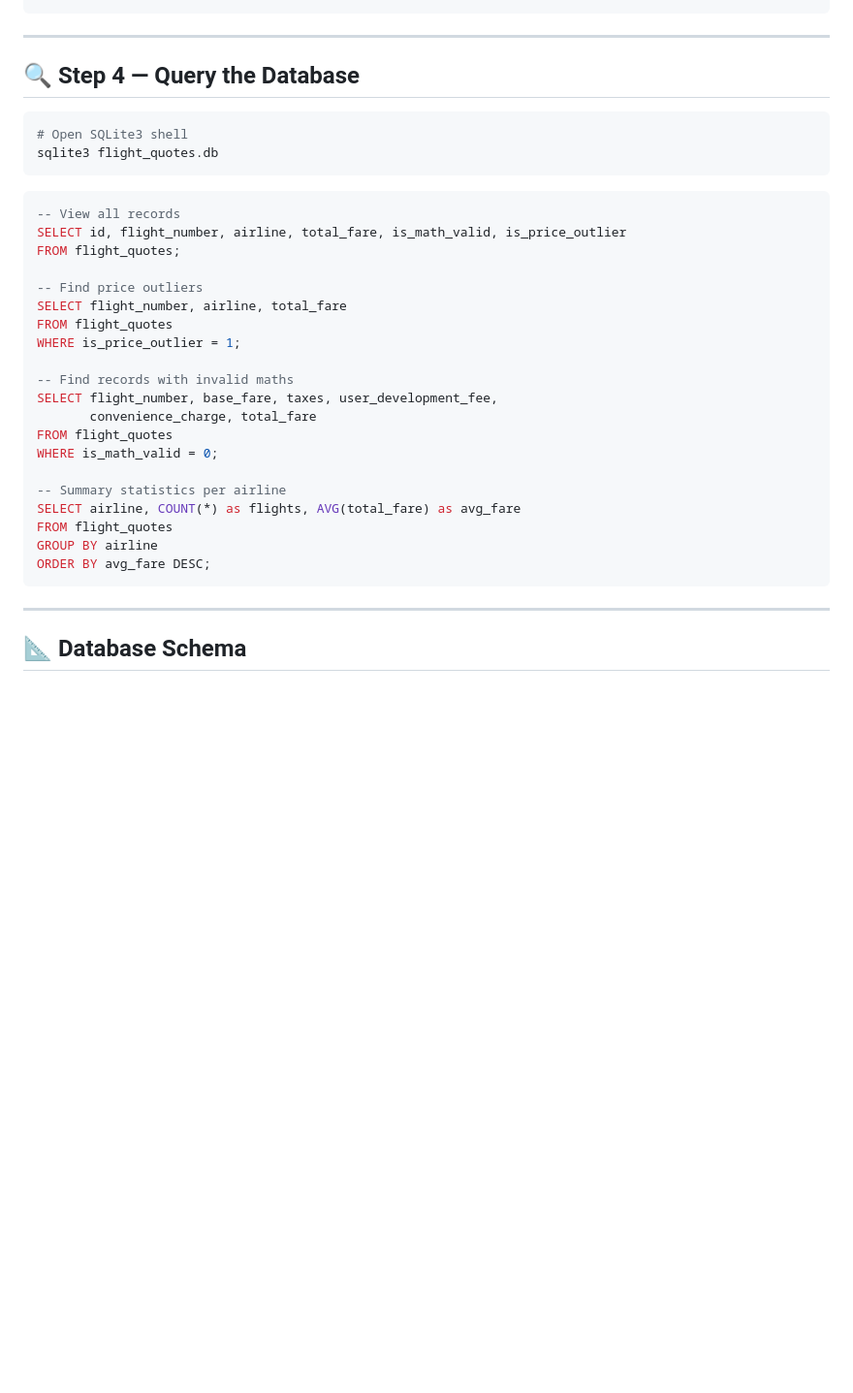
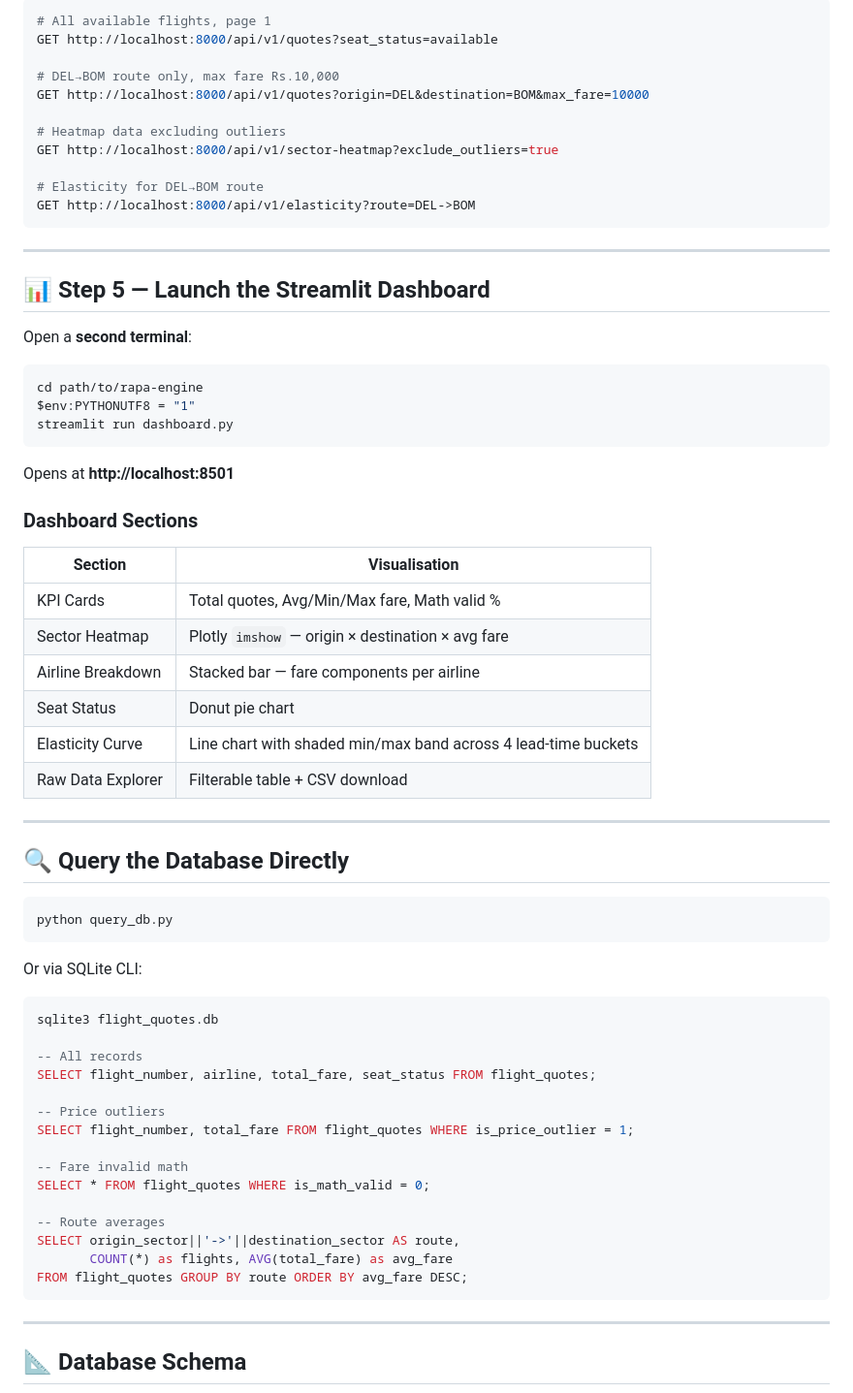
Before and after one commit to savanthkumarvedesh-code/rapa-engine, a Markdown page: README.md, the part around one of its changes. Shown at 97% size. GitHub-like rendering; blank space fills up the shorter version.

````diff
--- a/README.md
+++ b/README.md
@@ -135,35 +163,68 @@ STAGE 4  PERSIST    pandas.to_sql() → INSERT INTO flight_quotes (append mode)
+```bash
+# All available flights, page 1
+GET http://localhost:8000/api/v1/quotes?seat_status=available
+
+# DEL→BOM route only, max fare Rs.10,000
+GET http://localhost:8000/api/v1/quotes?origin=DEL&destination=BOM&max_fare=10000
+
+# Heatmap data excluding outliers
+GET http://localhost:8000/api/v1/sector-heatmap?exclude_outliers=true
+
+# Elasticity for DEL→BOM route
+GET http://localhost:8000/api/v1/elasticity?route=DEL->BOM
 ```
 
 ---
 
-## 🔍 Step 4 — Query the Database
+## 📊 Step 5 — Launch the Streamlit Dashboard
+
+Open a **second terminal**:
 
 ```powershell
-# Open SQLite3 shell
-sqlite3 flight_quotes.db
+cd path/to/rapa-engine
+$env:PYTHONUTF8 = "1"
+streamlit run dashboard.py
 ```
 
+Opens at **http://localhost:8501**
+
+### Dashboard Sections
+
+| Section | Visualisation |
+|---|---|
+| KPI Cards | Total quotes, Avg/Min/Max fare, Math valid % |
+| Sector Heatmap | Plotly `imshow` — origin × destination × avg fare |
+| Airline Breakdown | Stacked bar — fare components per airline |
+| Seat Status | Donut pie chart |
+| Elasticity Curve | Line chart with shaded min/max band across 4 lead-time buckets |
+| Raw Data Explorer | Filterable table + CSV download |
+
+---
+
+## 🔍 Query the Database Directly
+
+```powershell
+python query_db.py
+```
+
+Or via SQLite CLI:
+
 ```sql
--- View all records
-SELECT id, flight_number, airline, total_fare, is_math_valid, is_price_outlier
-FROM flight_quotes;
+sqlite3 flight_quotes.db
 
--- Find price outliers
-SELECT flight_number, airline, total_fare
-FROM flight_quotes
-WHERE is_price_outlier = 1;
+-- All records
+SELECT flight_number, airline, total_fare, seat_status FROM flight_quotes;
 
--- Find records with invalid maths
-SELECT flight_number, base_fare, taxes, user_development_fee,
-       convenience_charge, total_fare
-FROM flight_quotes
-WHERE is_math_valid = 0;
+-- Price outliers
+SELECT flight_number, total_fare FROM flight_quotes WHERE is_price_outlier = 1;
 
--- Summary statistics per airline
-SELECT airline, COUNT(*) as flights, AVG(total_fare) as avg_fare
-FROM flight_quotes
-GROUP BY airline
-ORDER BY avg_fare DESC;
+-- Fare invalid math
+SELECT * FROM flight_quotes WHERE is_math_valid = 0;
+
+-- Route averages
+SELECT origin_sector||'->'||destination_sector AS route,
+       COUNT(*) as flights, AVG(total_fare) as avg_fare
+FROM flight_quotes GROUP BY route ORDER BY avg_fare DESC;
 ```
 
 ---
````
Also changed, not shown: other parts of README.md (+125 -97 lines).
